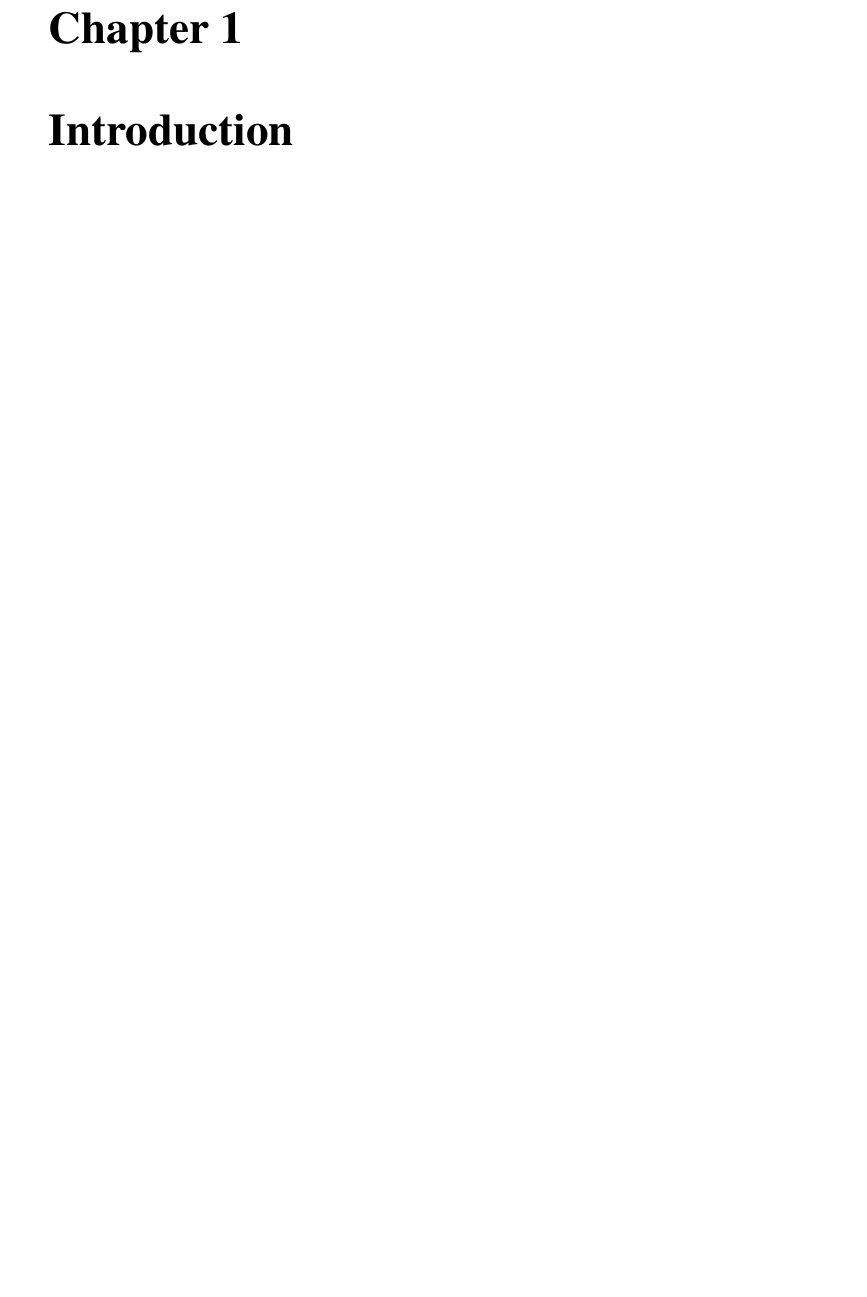
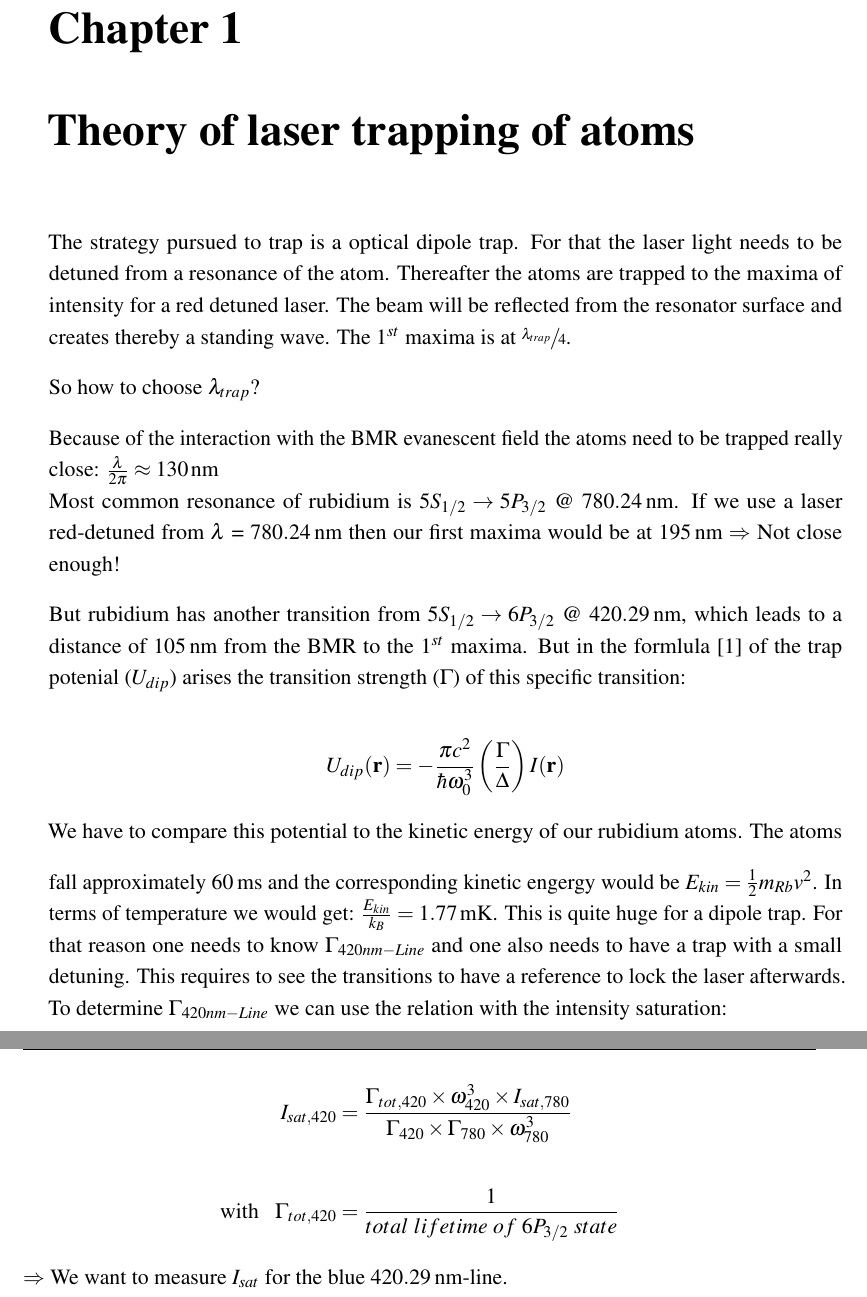
Before and after one commit to FaustmannChr/rb85_thesis, a LaTeX thesis (thesis.tex, which reads Chapter1/chapter1.tex, Introduction/introduction.tex): part of page 11 of 32 before the commit and two parts of pages 11 and 12 of 32 after it, the two joined at a grey line, cut so that both start at the same text, the shorter picture padded with empty space. The pictures show the PDF file thesis.pdf that the author committed with the source.

Commit message:
Restructuring and theory of laser trapping of atoms

```diff
--- /dev/null
+++ b/Chapter1/chapter1.tex
@@ -0,0 +1,53 @@
+%!TEX root = ../thesis.tex
+%*******************************************************************************
+%****************************** First Chapter **********************************
+%*******************************************************************************
+
+\chapter{Theory of laser trapping of atoms}
+
+\ifpdf{}
+    \graphicspath{{Chapter1/Figs/Raster/}{Chapter1/Figs/PDF/}{Chapter1/Figs/}}
+\else
+    \graphicspath{{Chapter1/Figs/Vector/}{Chapter1/Figs/}}
+\fi
+
+The strategy pursued to trap is a optical dipole trap. For that the laser light
+needs to be detuned from a resonance of the atom. Thereafter the atoms are trapped
+to the maxima of intensity for a red detuned laser. The beam will be reflected
+from the resonator surface and creates thereby a standing wave. The 1\(^{st}\)
+maxima is at \(\sfrac{ \lambda_{trap}}{4}\).
+\bigskip
+
+So how to choose \(\lambda_{trap}\)?
+\bigskip
+
+Because of the interaction with the BMR evanescent field the atoms need to
+be trapped really close: \(\frac{\lambda}{2\pi}\approx \SI{130}{\nano\meter}\) \\
+Most common resonance of rubidium is \(5S_{1/2} \rightarrow 5P_{3/2}\) @
+\SI{780.24}{\nano\meter}. If we use a laser red-detuned from \(\lambda \) =
+\SI{780.24}{\nano\meter} then our first maxima would be at \SI{195}{\nano\meter}
+\(\Rightarrow \) Not close enough!
+\bigskip
+
+But rubidium has another transition from \(5S_{1/2} \rightarrow 6P_{3/2}\) @
+\SI{420.29}{\nano\meter}, which leads to a distance of \SI{105}{\nano\meter} from
+the BMR to the 1\(^{st}\) maxima. But in the formlula \citep{grimm} of the trap potenial (\(U_{dip}\))
+arises the transition strength (\(\Gamma \)) of this specific transition:
+\bigskip
+\begin{align*}
+    U_{dip}(\mathbf{r})=-\frac{\pi c^2}{\hbar\omega_0^3} \left( \frac{\Gamma}{\Delta} \right) I(\mathbf{r})
+\end{align*}
+\bigskip
+We have to compare this potential to the kinetic energy of our rubidium atoms. The atoms fall approximately
+\SI{60}{\milli\second} and the corresponding kinetic engergy would be \(E_{kin} = \frac{1}{2} m_{Rb} v^2\).
+In terms of temperature we would get: \(\frac{E_{kin}}{k_B} = \SI{1.77}{\milli\kelvin}\). This is quite huge
+for a dipole trap. For that reason one needs to know \(\Gamma_{420nm-Line}\) and one also needs to have a trap
+with a small detuning. This requires to see the transitions to have a reference to lock the laser afterwards.
+\bigskip
+To determine \(\Gamma_{420nm-Line}\) we can use the relation with the intensity saturation:
+\begin{align*}
+    I_{sat,420} &= \frac{\Gamma_{tot,420}\times\omega_{420}^3\times I_{sat,780}}{\Gamma_{420}\times\Gamma_{780}\times\omega_{780}^3} \\ \\
+    \text{with~~~} \Gamma_{tot,420} &= \frac{1}{total~lifetime~of~6P_{3/2}~state}
+\end{align*}
+
+\(\Rightarrow \) We want to measure \(I_{sat}\) for the blue \SI{420.29}{\nano\meter}-line.
--- a/Introduction/introduction.tex
+++ b/Introduction/introduction.tex
@@ -12,0 +30 @@
+For that reason one needs to trap the atom.
```
Also changed, not shown: Chapter2/chapter2.tex (+10 -8 lines), Preamble/preamble.tex (+5 -1 lines), References/references.bib (+14 -0 lines), thesis.tex (+3 -2 lines), thesis.pdf, Introduction/introduction.tex (19 more changed lines).
